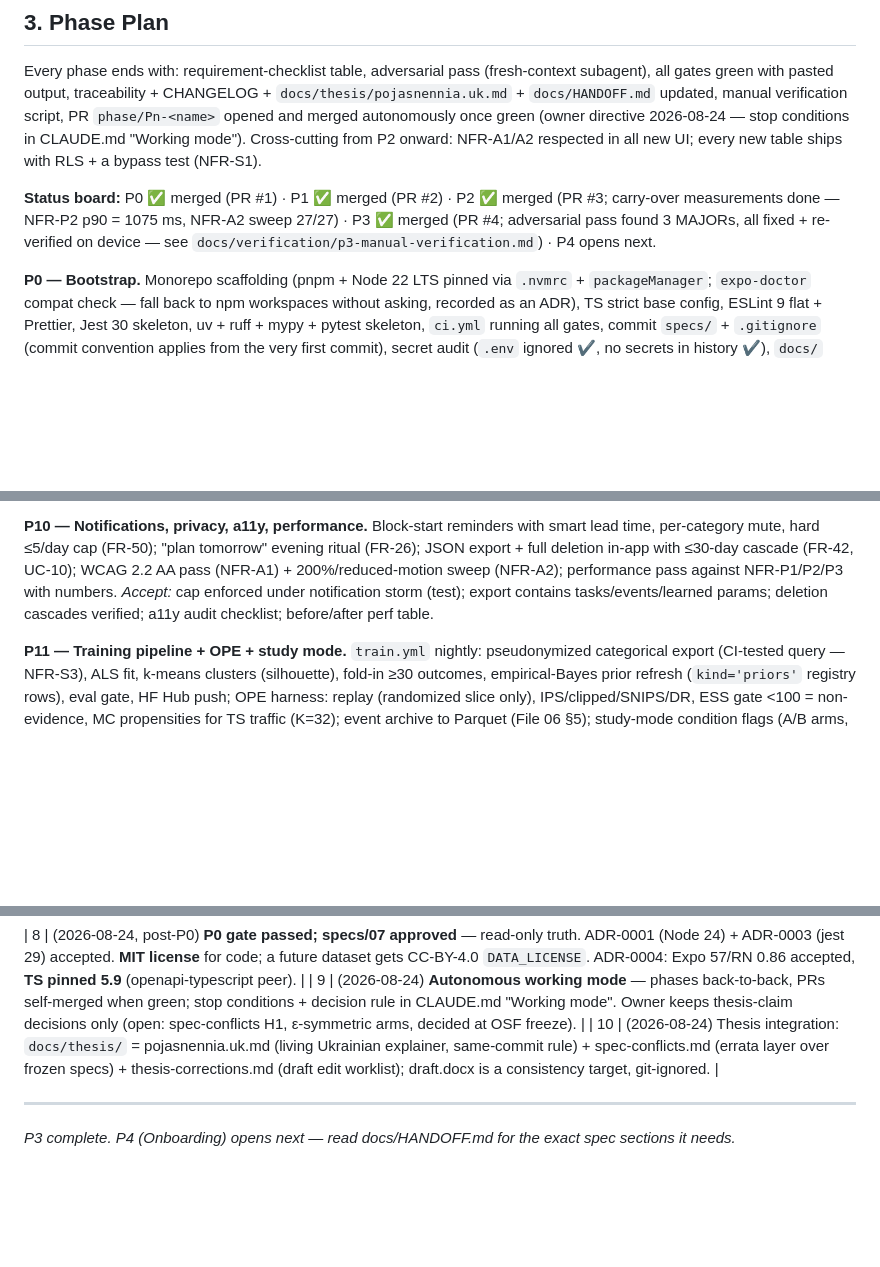
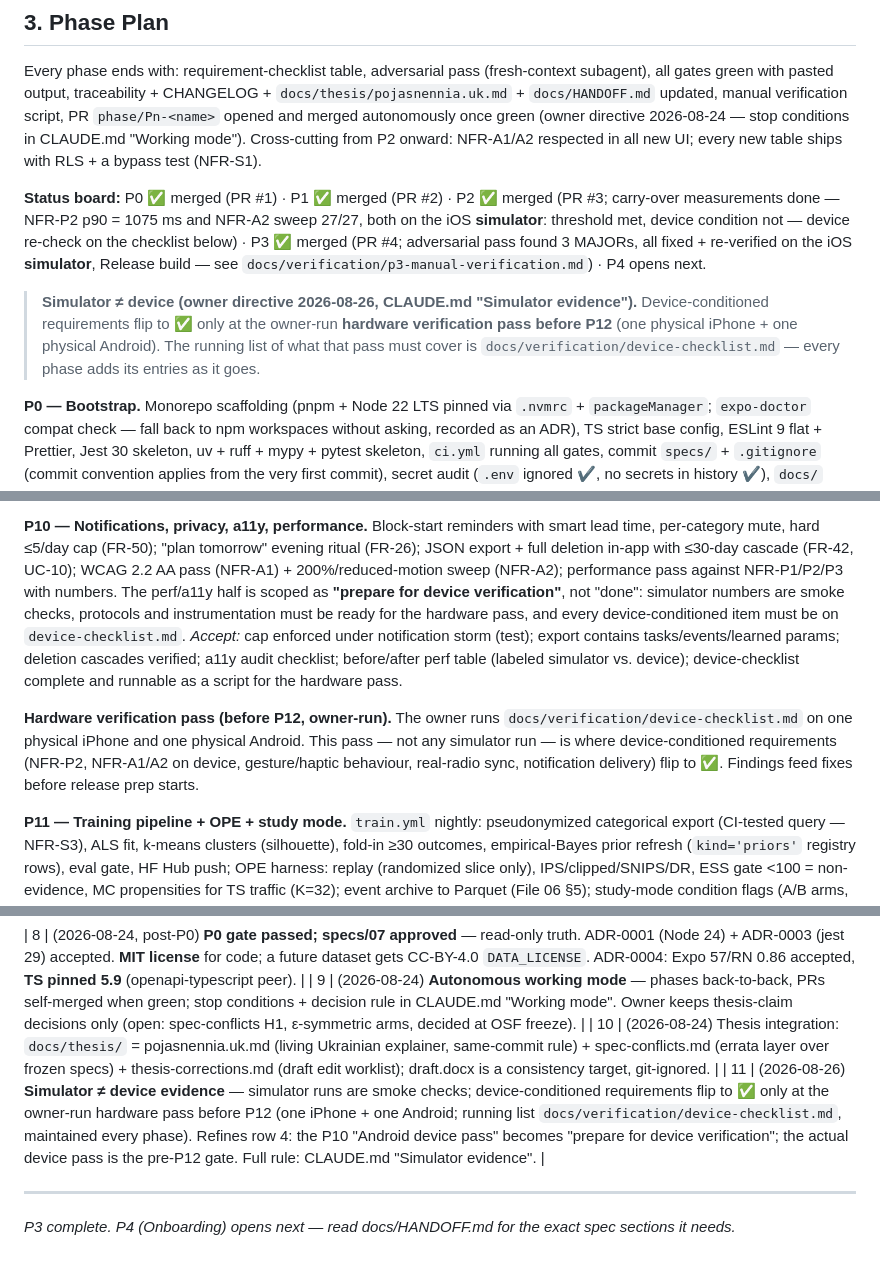
Before and after one commit to IKala4I/magister_work, a Markdown page: PLAN.md, 3 parts joined by grey strips. Drawn GitHub-style; blank space fills up the shorter version.

```diff
--- a/PLAN.md
+++ b/PLAN.md
@@ -107,7 +107,13 @@ autonomously once green (owner directive 2026-08-24 — stop conditions in CLAUD
 mode"). Cross-cutting from P2 onward: NFR-A1/A2 respected in all new UI; every new table ships
 with RLS + a bypass test (NFR-S1).
 
-**Status board:** P0 ✅ merged (PR #1) · P1 ✅ merged (PR #2) · P2 ✅ merged (PR #3; carry-over measurements done — NFR-P2 p90 = 1075 ms, NFR-A2 sweep 27/27) · P3 ✅ merged (PR #4; adversarial pass found 3 MAJORs, all fixed + re-verified on device — see `docs/verification/p3-manual-verification.md`) · P4 opens next.
+**Status board:** P0 ✅ merged (PR #1) · P1 ✅ merged (PR #2) · P2 ✅ merged (PR #3; carry-over measurements done — NFR-P2 p90 = 1075 ms and NFR-A2 sweep 27/27, both on the iOS **simulator**: threshold met, device condition not — device re-check on the checklist below) · P3 ✅ merged (PR #4; adversarial pass found 3 MAJORs, all fixed + re-verified on the iOS **simulator**, Release build — see `docs/verification/p3-manual-verification.md`) · P4 opens next.
+
+> **Simulator ≠ device (owner directive 2026-08-26, CLAUDE.md "Simulator evidence").**
+> Device-conditioned requirements flip to ✅ only at the owner-run **hardware verification
+> pass before P12** (one physical iPhone + one physical Android). The running list of what
+> that pass must cover is `docs/verification/device-checklist.md` — every phase adds its
+> entries as it goes.
 
 **P0 — Bootstrap.**
 Monorepo scaffolding (pnpm + Node 22 LTS pinned via `.nvmrc` + `packageManager`; `expo-doctor`
@@ -226,9 +232,18 @@ produces the sheet, choice logged. → FR-24, FR-33, FR-40, FR-41, UC-05, UC-08.
 Block-start reminders with smart lead time, per-category mute, hard ≤5/day cap (FR-50); "plan
 tomorrow" evening ritual (FR-26); JSON export + full deletion in-app with ≤30-day cascade (FR-42,
 UC-10); WCAG 2.2 AA pass (NFR-A1) + 200%/reduced-motion sweep (NFR-A2); performance pass against
-NFR-P1/P2/P3 with numbers.
+NFR-P1/P2/P3 with numbers. The perf/a11y half is scoped as **"prepare for device verification"**,
+not "done": simulator numbers are smoke checks, protocols and instrumentation must be ready for
+the hardware pass, and every device-conditioned item must be on `device-checklist.md`.
 _Accept:_ cap enforced under notification storm (test); export contains tasks/events/learned
-params; deletion cascades verified; a11y audit checklist; before/after perf table.
+params; deletion cascades verified; a11y audit checklist; before/after perf table (labeled
+simulator vs. device); device-checklist complete and runnable as a script for the hardware pass.
+
+**Hardware verification pass (before P12, owner-run).**
+The owner runs `docs/verification/device-checklist.md` on one physical iPhone and one physical
+Android. This pass — not any simulator run — is where device-conditioned requirements (NFR-P2,
+NFR-A1/A2 on device, gesture/haptic behaviour, real-radio sync, notification delivery) flip
+to ✅. Findings feed fixes before release prep starts.
 
 **P11 — Training pipeline + OPE + study mode.**
 `train.yml` nightly: pseudonymized categorical export (CI-tested query — NFR-S3), ALS fit,
@@ -298,6 +313,7 @@ model_registry columns; ALS λ and confidence weighting; River blend target.
 | 8 | (2026-08-24, post-P0) **P0 gate passed; specs/07 approved** — read-only truth. ADR-0001 (Node 24) + ADR-0003 (jest 29) accepted. **MIT license** for code; a future dataset gets CC-BY-4.0 `DATA_LICENSE`. ADR-0004: Expo 57/RN 0.86 accepted, **TS pinned 5.9** (openapi-typescript peer). |
 | 9 | (2026-08-24) **Autonomous working mode** — phases back-to-back, PRs self-merged when green; stop conditions + decision rule in CLAUDE.md "Working mode". Owner keeps thesis-claim decisions only (open: spec-conflicts H1, ε-symmetric arms, decided at OSF freeze). |
 | 10 | (2026-08-24) Thesis integration: `docs/thesis/` = pojasnennia.uk.md (living Ukrainian explainer, same-commit rule) + spec-conflicts.md (errata layer over frozen specs) + thesis-corrections.md (draft edit worklist); draft.docx is a consistency target, git-ignored. |
+| 11 | (2026-08-26) **Simulator ≠ device evidence** — simulator runs are smoke checks; device-conditioned requirements flip to ✅ only at the owner-run hardware pass before P12 (one iPhone + one Android; running list `docs/verification/device-checklist.md`, maintained every phase). Refines row 4: the P10 "Android device pass" becomes "prepare for device verification"; the actual device pass is the pre-P12 gate. Full rule: CLAUDE.md "Simulator evidence". |
 
 ---
 
```
Also changed, not shown: CLAUDE.md (+18 -0 lines), docs/verification/device-checklist.md (added, +69 -0 lines).
